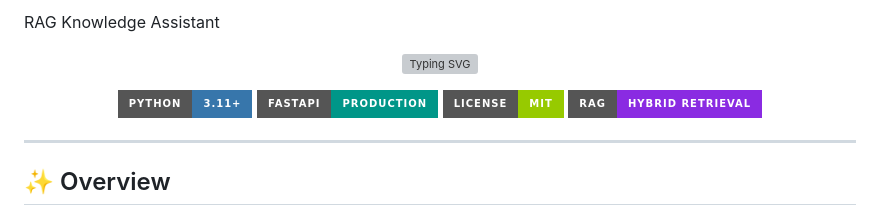
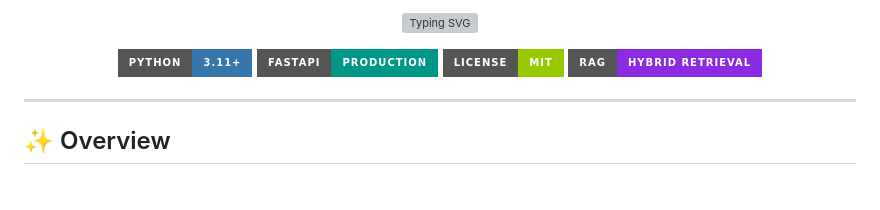
Before and after one commit to Ganeshbasani/RAG-Knowledge-Assistant, a Markdown page: rag-knowledge-assistant-main/README.md, the part around the change. Rendered like a GitHub page; badges without logos; grey boxes are pictures that could not be loaded.

```diff
--- a/rag-knowledge-assistant-main/README.md
+++ b/rag-knowledge-assistant-main/README.md
@@ -1,5 +1,4 @@
 
-  RAG Knowledge Assistant
 
 <p align="center">
   <img src="https://readme-typing-svg.demolab.com?font=Fira+Code&size=28&pause=1000&center=true&vCenter=true&width=900&lines=AI-Powered+RAG+Knowledge+Assistant;Hybrid+Search+%7C+Semantic+Retrieval;FastAPI+%7C+Vector+Ready+%7C+Production+Ready;+by+Ganesh+Basani" alt="Typing SVG" />
```
